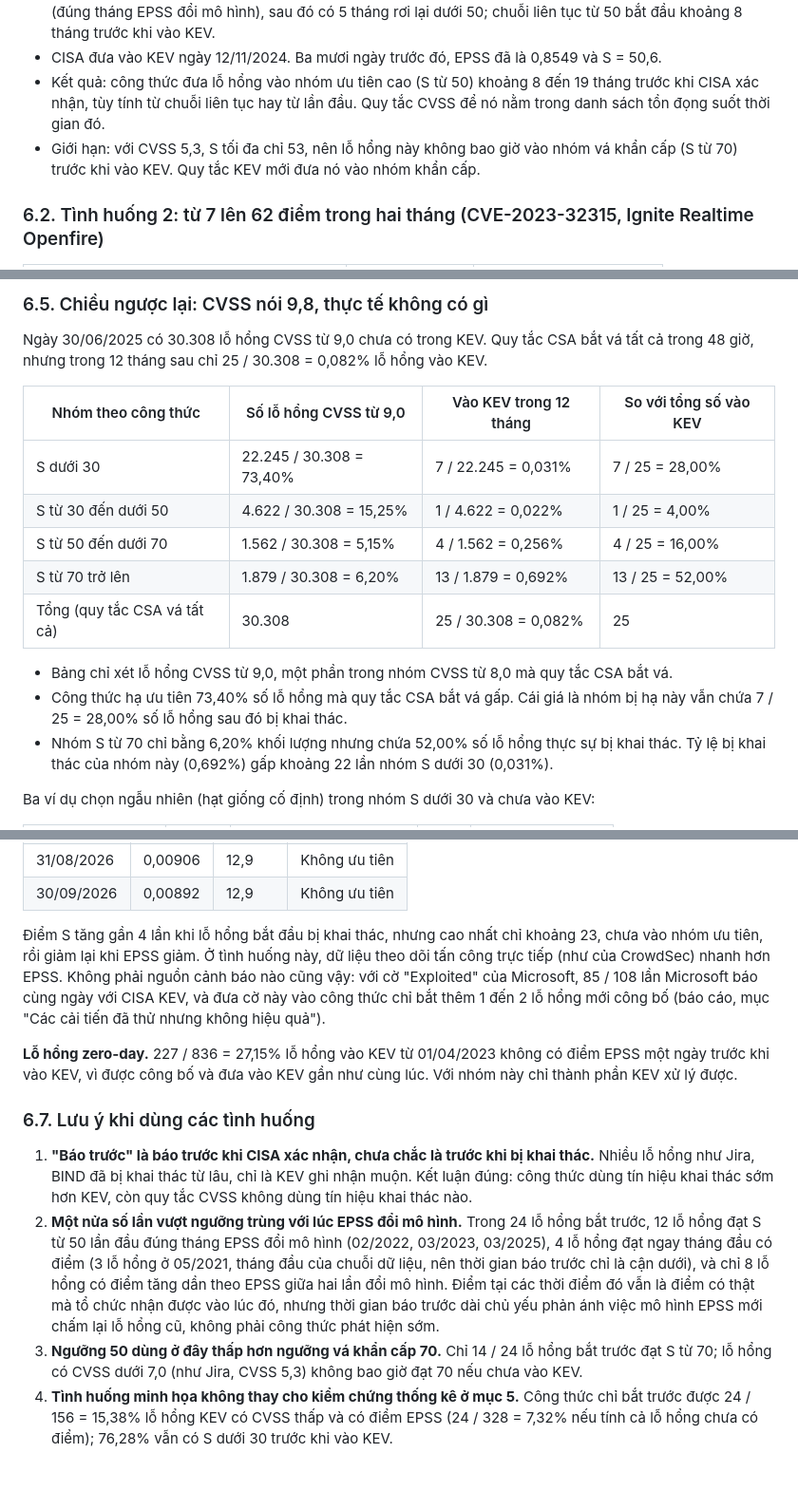
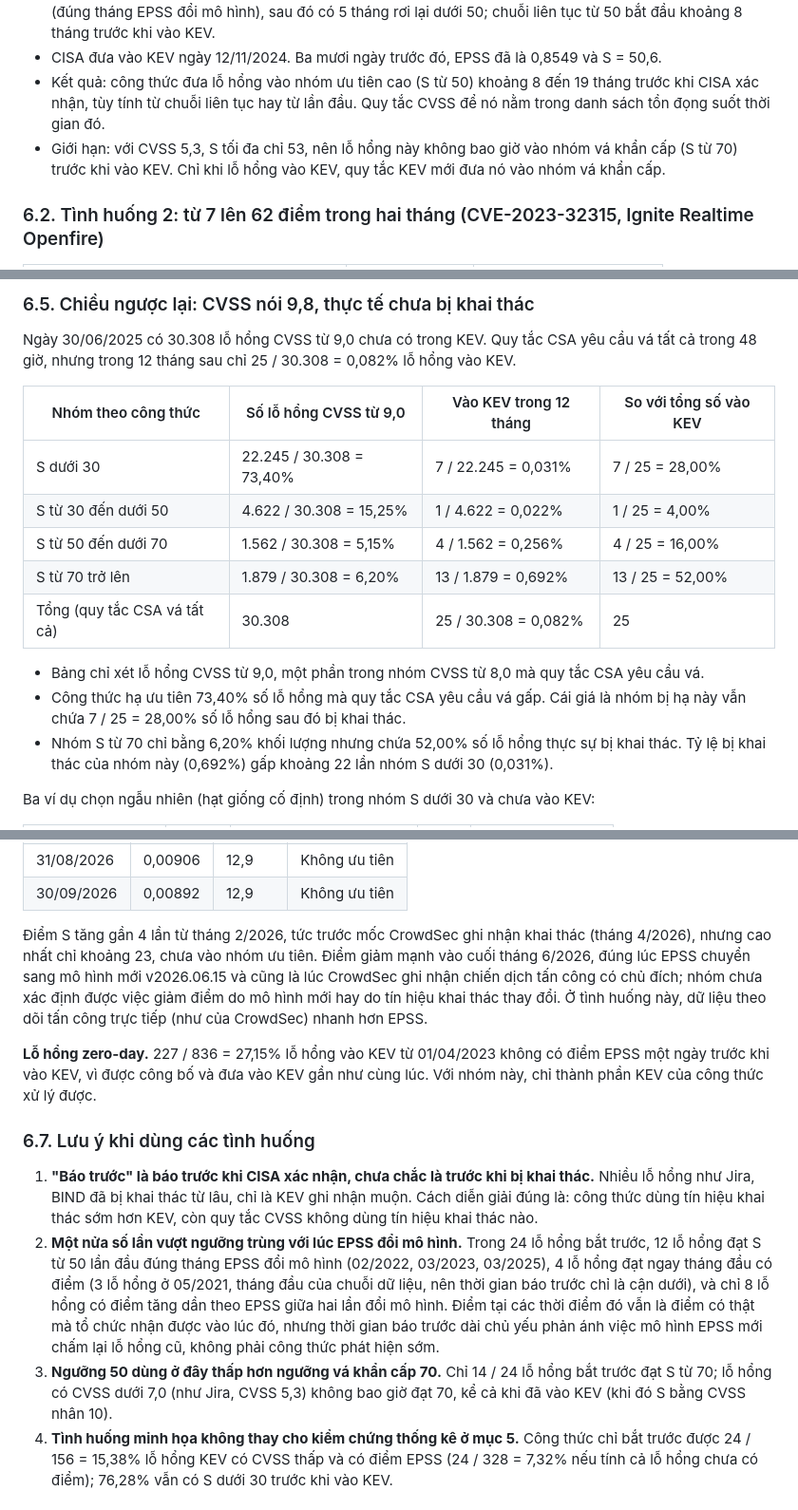
Before and after one commit to vuongtranminh/Cybersecurity-Policy-and-Governance, a Markdown page: Thu_Kha_Thi/Y_TUONG.md, 3 parts joined by grey strips. Shown at 95% size. Drawn GitHub-style; blank space fills up the shorter version.

```diff
--- a/Thu_Kha_Thi/Y_TUONG.md
+++ b/Thu_Kha_Thi/Y_TUONG.md
@@ -95,7 +101,7 @@ Phần này trình bày các tình huống cụ thể theo kiểu "case in point
 - Công thức S: điểm tăng dần theo EPSS, từ 11 (09/2021) lên 45 (03/2022). S đạt 50 lần đầu vào 03/2023 (đúng tháng EPSS đổi mô hình), sau đó có 5 tháng rơi lại dưới 50; chuỗi liên tục từ 50 bắt đầu khoảng 8 tháng trước khi vào KEV.
 - CISA đưa vào KEV ngày 12/11/2024. Ba mươi ngày trước đó, EPSS đã là 0,8549 và S = 50,6.
 - Kết quả: công thức đưa lỗ hổng vào nhóm ưu tiên cao (S từ 50) khoảng 8 đến 19 tháng trước khi CISA xác nhận, tùy tính từ chuỗi liên tục hay từ lần đầu. Quy tắc CVSS để nó nằm trong danh sách tồn đọng suốt thời gian đó.
-- Giới hạn: với CVSS 5,3, S tối đa chỉ 53, nên lỗ hổng này không bao giờ vào nhóm vá khẩn cấp (S từ 70) trước khi vào KEV. Quy tắc KEV mới đưa nó vào nhóm khẩn cấp.
+- Giới hạn: với CVSS 5,3, S tối đa chỉ 53, nên lỗ hổng này không bao giờ vào nhóm vá khẩn cấp (S từ 70) trước khi vào KEV. Chỉ khi lỗ hổng vào KEV, quy tắc KEV mới đưa nó vào nhóm vá khẩn cấp.
 
 ### 6.2. Tình huống 2: từ 7 lên 62 điểm trong hai tháng (CVE-2023-32315, Ignite Realtime Openfire)
 
@@ -172,7 +178,7 @@ Danh sách đầy đủ 24 lỗ hổng công thức bắt trước (sắp theo S
 
-### 6.5. Chiều ngược lại: CVSS nói 9,8, thực tế không có gì
+### 6.5. Chiều ngược lại: CVSS nói 9,8, thực tế chưa bị khai thác
 
-Ngày 30/06/2025 có 30.308 lỗ hổng CVSS từ 9,0 chưa có trong KEV. Quy tắc CSA bắt vá tất cả trong 48 giờ, nhưng trong 12 tháng sau chỉ 25 / 30.308 = 0,082% lỗ hổng vào KEV.
+Ngày 30/06/2025 có 30.308 lỗ hổng CVSS từ 9,0 chưa có trong KEV. Quy tắc CSA yêu cầu vá tất cả trong 48 giờ, nhưng trong 12 tháng sau chỉ 25 / 30.308 = 0,082% lỗ hổng vào KEV.
 
 | Nhóm theo công thức | Số lỗ hổng CVSS từ 9,0 | Vào KEV trong 12 tháng | So với tổng số vào KEV |
 |---|---|---|---|
@@ -182,8 +188,8 @@ Ngày 30/06/2025 có 30.308 lỗ hổng CVSS từ 9,0 chưa có trong KEV. Quy t
 | S từ 70 trở lên | 1.879 / 30.308 = 6,20% | 13 / 1.879 = 0,692% | 13 / 25 = 52,00% |
 | Tổng (quy tắc CSA vá tất cả) | 30.308 | 25 / 30.308 = 0,082% | 25 |
 
-- Bảng chỉ xét lỗ hổng CVSS từ 9,0, một phần trong nhóm CVSS từ 8,0 mà quy tắc CSA bắt vá.
-- Công thức hạ ưu tiên 73,40% số lỗ hổng mà quy tắc CSA bắt vá gấp. Cái giá là nhóm bị hạ này vẫn chứa 7 / 25 = 28,00% số lỗ hổng sau đó bị khai thác.
+- Bảng chỉ xét lỗ hổng CVSS từ 9,0, một phần trong nhóm CVSS từ 8,0 mà quy tắc CSA yêu cầu vá.
+- Công thức hạ ưu tiên 73,40% số lỗ hổng mà quy tắc CSA yêu cầu vá gấp. Cái giá là nhóm bị hạ này vẫn chứa 7 / 25 = 28,00% số lỗ hổng sau đó bị khai thác.
 - Nhóm S từ 70 chỉ bằng 6,20% khối lượng nhưng chứa 52,00% số lỗ hổng thực sự bị khai thác. Tỷ lệ bị khai thác của nhóm này (0,692%) gấp khoảng 22 lần nhóm S dưới 30 (0,031%).
 
 Ba ví dụ chọn ngẫu nhiên (hạt giống cố định) trong nhóm S dưới 30 và chưa vào KEV:
@@ -213,15 +219,15 @@ Ba ví dụ chọn ngẫu nhiên (hạt giống cố định) trong nhóm S dư
 | 31/08/2026 | 0,00906 | 12,9 | Không ưu tiên |
 | 30/09/2026 | 0,00892 | 12,9 | Không ưu tiên |
 
-Điểm S tăng gần 4 lần khi lỗ hổng bắt đầu bị khai thác, nhưng cao nhất chỉ khoảng 23, chưa vào nhóm ưu tiên, rồi giảm lại khi EPSS giảm. Ở tình huống này, dữ liệu theo dõi tấn công trực tiếp (như của CrowdSec) nhanh hơn EPSS. Không phải nguồn cảnh báo nào cũng vậy: với cờ "Exploited" của Microsoft, 85 / 108 lần Microsoft báo cùng ngày với CISA KEV, và đưa cờ này vào công thức chỉ bắt thêm 1 đến 2 lỗ hổng mới công bố (báo cáo, mục "Các cải tiến đã thử nhưng không hiệu quả").
+Điểm S tăng gần 4 lần từ tháng 2/2026, tức trước mốc CrowdSec ghi nhận khai thác (tháng 4/2026), nhưng cao nhất chỉ khoảng 23, chưa vào nhóm ưu tiên. Điểm giảm mạnh vào cuối tháng 6/2026, đúng lúc EPSS chuyển sang mô hình mới v2026.06.15 và cũng là lúc CrowdSec ghi nhận chiến dịch tấn công có chủ đích; nhóm chưa xác định được việc giảm điểm do mô hình mới hay do tín hiệu khai thác thay đổi. Ở tình huống này, dữ liệu theo dõi tấn công trực tiếp (như của CrowdSec) nhanh hơn EPSS.
 
-**Lỗ hổng zero-day.** 227 / 836 = 27,15% lỗ hổng vào KEV từ 01/04/2023 không có điểm EPSS một ngày trước khi vào KEV, vì được công bố và đưa vào KEV gần như cùng lúc. Với nhóm này chỉ thành phần KEV xử lý được.
+**Lỗ hổng zero-day.** 227 / 836 = 27,15% lỗ hổng vào KEV từ 01/04/2023 không có điểm EPSS một ngày trước khi vào KEV, vì được công bố và đưa vào KEV gần như cùng lúc. Với nhóm này, chỉ thành phần KEV của công thức xử lý được.
 
 ### 6.7. Lưu ý khi dùng các tình huống
 
-1. **"Báo trước" là báo trước khi CISA xác nhận, chưa chắc là trước khi bị khai thác.** Nhiều lỗ hổng như Jira, BIND đã bị khai thác từ lâu, chỉ là KEV ghi nhận muộn. Kết luận đúng: công thức dùng tín hiệu khai thác sớm hơn KEV, còn quy tắc CVSS không dùng tín hiệu khai thác nào.
+1. **"Báo trước" là báo trước khi CISA xác nhận, chưa chắc là trước khi bị khai thác.** Nhiều lỗ hổng như Jira, BIND đã bị khai thác từ lâu, chỉ là KEV ghi nhận muộn. Cách diễn giải đúng là: công thức dùng tín hiệu khai thác sớm hơn KEV, còn quy tắc CVSS không dùng tín hiệu khai thác nào.
 2. **Một nửa số lần vượt ngưỡng trùng với lúc EPSS đổi mô hình.** Trong 24 lỗ hổng bắt trước, 12 lỗ hổng đạt S từ 50 lần đầu đúng tháng EPSS đổi mô hình (02/2022, 03/2023, 03/2025), 4 lỗ hổng đạt ngay tháng đầu có điểm (3 lỗ hổng ở 05/2021, tháng đầu của chuỗi dữ liệu, nên thời gian báo trước chỉ là cận dưới), và chỉ 8 lỗ hổng có điểm tăng dần theo EPSS giữa hai lần đổi mô hình. Điểm tại các thời điểm đó vẫn là điểm có thật mà tổ chức nhận được vào lúc đó, nhưng thời gian báo trước dài chủ yếu phản ánh việc mô hình EPSS mới chấm lại lỗ hổng cũ, không phải công thức phát hiện sớm.
-3. **Ngưỡng 50 dùng ở đây thấp hơn ngưỡng vá khẩn cấp 70.** Chỉ 14 / 24 lỗ hổng bắt trước đạt S từ 70; lỗ hổng có CVSS dưới 7,0 (như Jira, CVSS 5,3) không bao giờ đạt 70 nếu chưa vào KEV.
+3. **Ngưỡng 50 dùng ở đây thấp hơn ngưỡng vá khẩn cấp 70.** Chỉ 14 / 24 lỗ hổng bắt trước đạt S từ 70; lỗ hổng có CVSS dưới 7,0 (như Jira, CVSS 5,3) không bao giờ đạt 70, kể cả khi đã vào KEV (khi đó S bằng CVSS nhân 10).
 4. **Tình huống minh họa không thay cho kiểm chứng thống kê ở mục 5.** Công thức chỉ bắt trước được 24 / 156 = 15,38% lỗ hổng KEV có CVSS thấp và có điểm EPSS (24 / 328 = 7,32% nếu tính cả lỗ hổng chưa có điểm); 76,28% vẫn có S dưới 30 trước khi vào KEV.
 
 ## 7. Kết luận ý tưởng
```
Also changed, not shown: other parts of Thu_Kha_Thi/Y_TUONG.md (+47 -41 lines).
